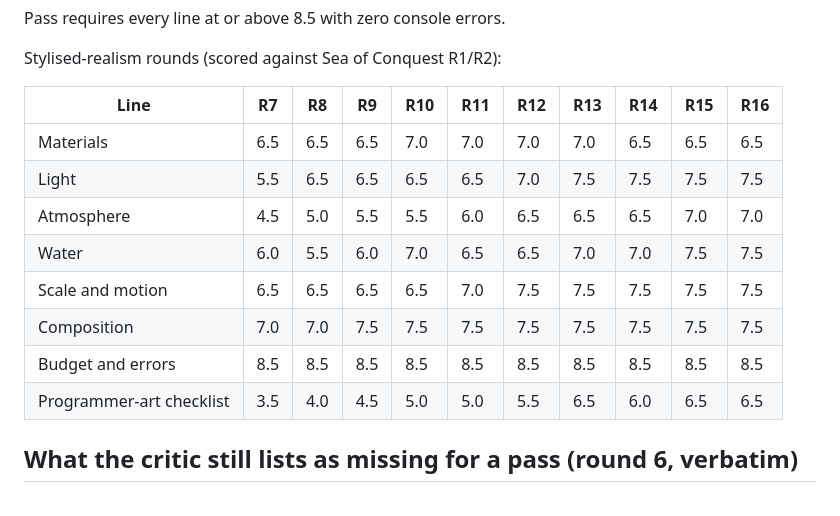
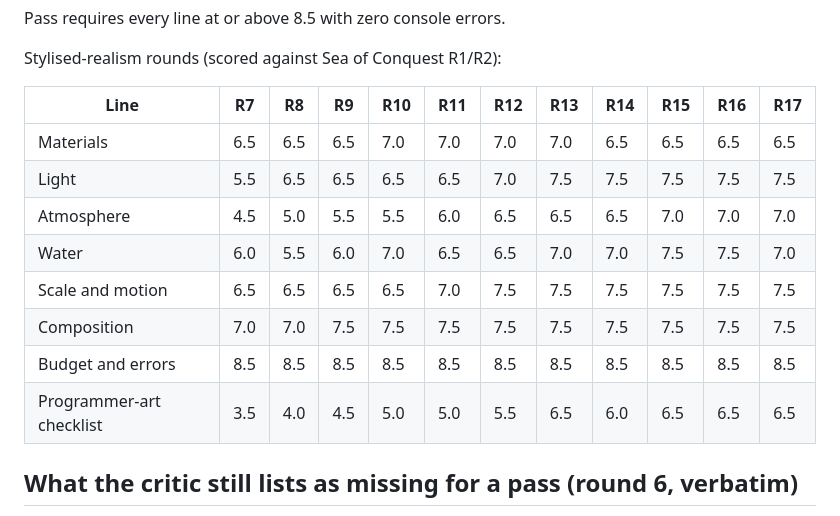
Before and after one commit to bobnoe3000-maker/ocean, a Markdown page: docs/REPORT.md, the part around the change. GitHub-like rendering.

Commit message:
Docs: round 17 column in the report
Co-Authored-By: Claude Fable 5.1 <noreply@anthropic.com>
Claude-Session: https://claude.ai/code/session_01XuCh868jW2nkzJpfBJdxAU

```diff
--- a/docs/REPORT.md
+++ b/docs/REPORT.md
@@ -32,16 +32,16 @@ Pass requires every line at or above 8.5 with zero console errors.
 
 Stylised-realism rounds (scored against Sea of Conquest R1/R2):
 
-| Line | R7 | R8 | R9 | R10 | R11 | R12 | R13 | R14 | R15 | R16 |
-|---|---|---|---|---|---|---|---|---|---|---|
-| Materials | 6.5 | 6.5 | 6.5 | 7.0 | 7.0 | 7.0 | 7.0 | 6.5 | 6.5 | 6.5 |
-| Light | 5.5 | 6.5 | 6.5 | 6.5 | 6.5 | 7.0 | 7.5 | 7.5 | 7.5 | 7.5 |
-| Atmosphere | 4.5 | 5.0 | 5.5 | 5.5 | 6.0 | 6.5 | 6.5 | 6.5 | 7.0 | 7.0 |
-| Water | 6.0 | 5.5 | 6.0 | 7.0 | 6.5 | 6.5 | 7.0 | 7.0 | 7.5 | 7.5 |
-| Scale and motion | 6.5 | 6.5 | 6.5 | 6.5 | 7.0 | 7.5 | 7.5 | 7.5 | 7.5 | 7.5 |
-| Composition | 7.0 | 7.0 | 7.5 | 7.5 | 7.5 | 7.5 | 7.5 | 7.5 | 7.5 | 7.5 |
-| Budget and errors | 8.5 | 8.5 | 8.5 | 8.5 | 8.5 | 8.5 | 8.5 | 8.5 | 8.5 | 8.5 |
-| Programmer-art checklist | 3.5 | 4.0 | 4.5 | 5.0 | 5.0 | 5.5 | 6.5 | 6.0 | 6.5 | 6.5 |
+| Line | R7 | R8 | R9 | R10 | R11 | R12 | R13 | R14 | R15 | R16 | R17 |
+|---|---|---|---|---|---|---|---|---|---|---|---|
+| Materials | 6.5 | 6.5 | 6.5 | 7.0 | 7.0 | 7.0 | 7.0 | 6.5 | 6.5 | 6.5 | 6.5 |
+| Light | 5.5 | 6.5 | 6.5 | 6.5 | 6.5 | 7.0 | 7.5 | 7.5 | 7.5 | 7.5 | 7.5 |
+| Atmosphere | 4.5 | 5.0 | 5.5 | 5.5 | 6.0 | 6.5 | 6.5 | 6.5 | 7.0 | 7.0 | 7.0 |
+| Water | 6.0 | 5.5 | 6.0 | 7.0 | 6.5 | 6.5 | 7.0 | 7.0 | 7.5 | 7.5 | 7.0 |
+| Scale and motion | 6.5 | 6.5 | 6.5 | 6.5 | 7.0 | 7.5 | 7.5 | 7.5 | 7.5 | 7.5 | 7.5 |
+| Composition | 7.0 | 7.0 | 7.5 | 7.5 | 7.5 | 7.5 | 7.5 | 7.5 | 7.5 | 7.5 | 7.5 |
+| Budget and errors | 8.5 | 8.5 | 8.5 | 8.5 | 8.5 | 8.5 | 8.5 | 8.5 | 8.5 | 8.5 | 8.5 |
+| Programmer-art checklist | 3.5 | 4.0 | 4.5 | 5.0 | 5.0 | 5.5 | 6.5 | 6.0 | 6.5 | 6.5 | 6.5 |
 
 ## What the critic still lists as missing for a pass (round 6, verbatim)
 
```
